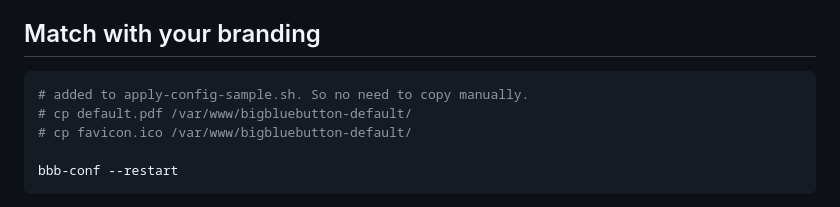
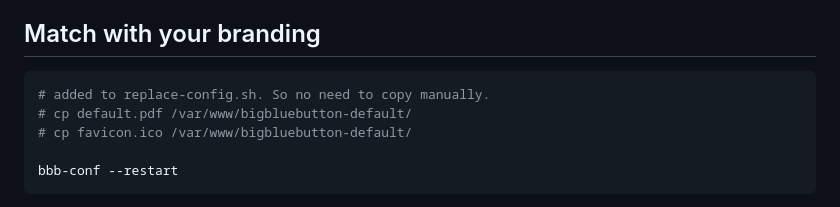
Before and after one commit to manishkatyan/bbb-optimize, a Markdown page: README.md, the part around the change. Drawn GitHub-style.

````diff
--- a/README.md
+++ b/README.md
@@ -28,7 +28,7 @@ Edit `apply-config.sh` as appropriate. Comments with each of the customizations
 
 ## Match with your branding
 ```sh
-# added to apply-config-sample.sh. So no need to copy manually.
+# added to replace-config.sh. So no need to copy manually.
 # cp default.pdf /var/www/bigbluebutton-default/
 # cp favicon.ico /var/www/bigbluebutton-default/
 
````
